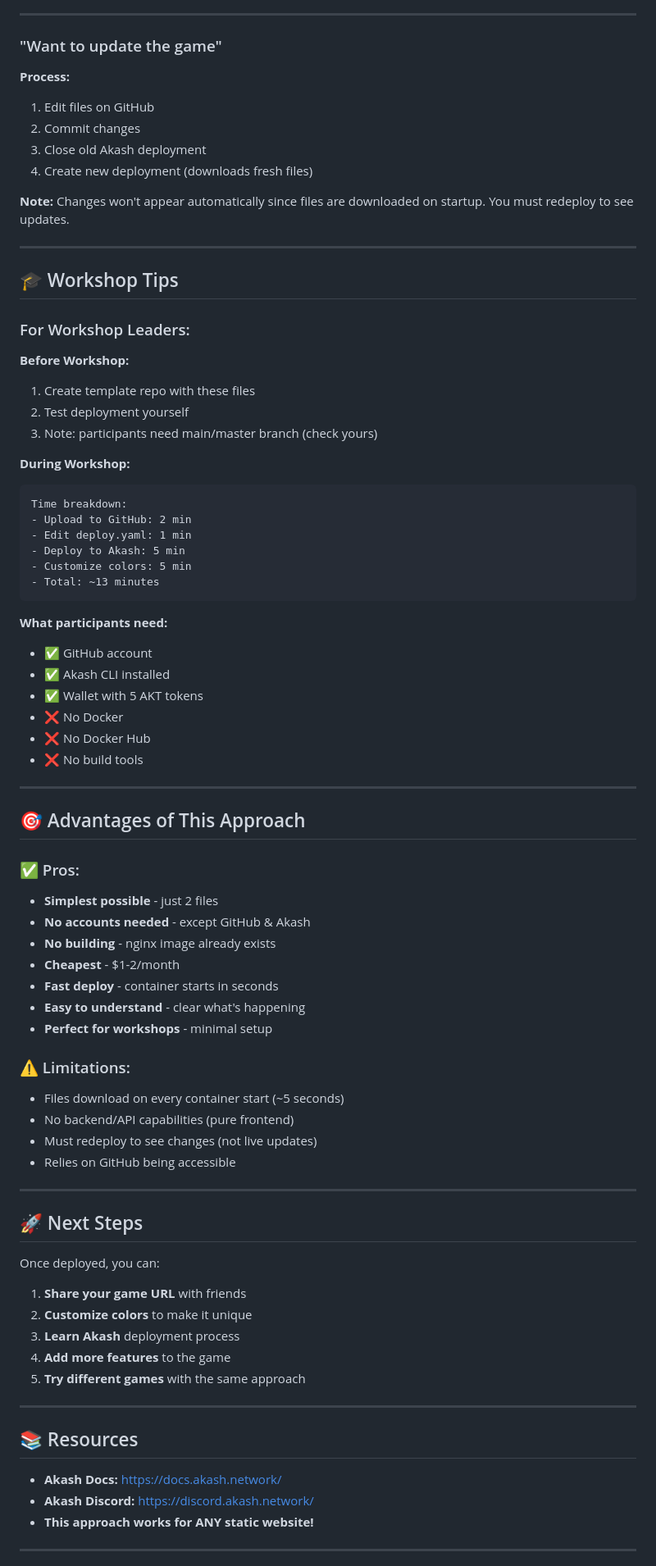
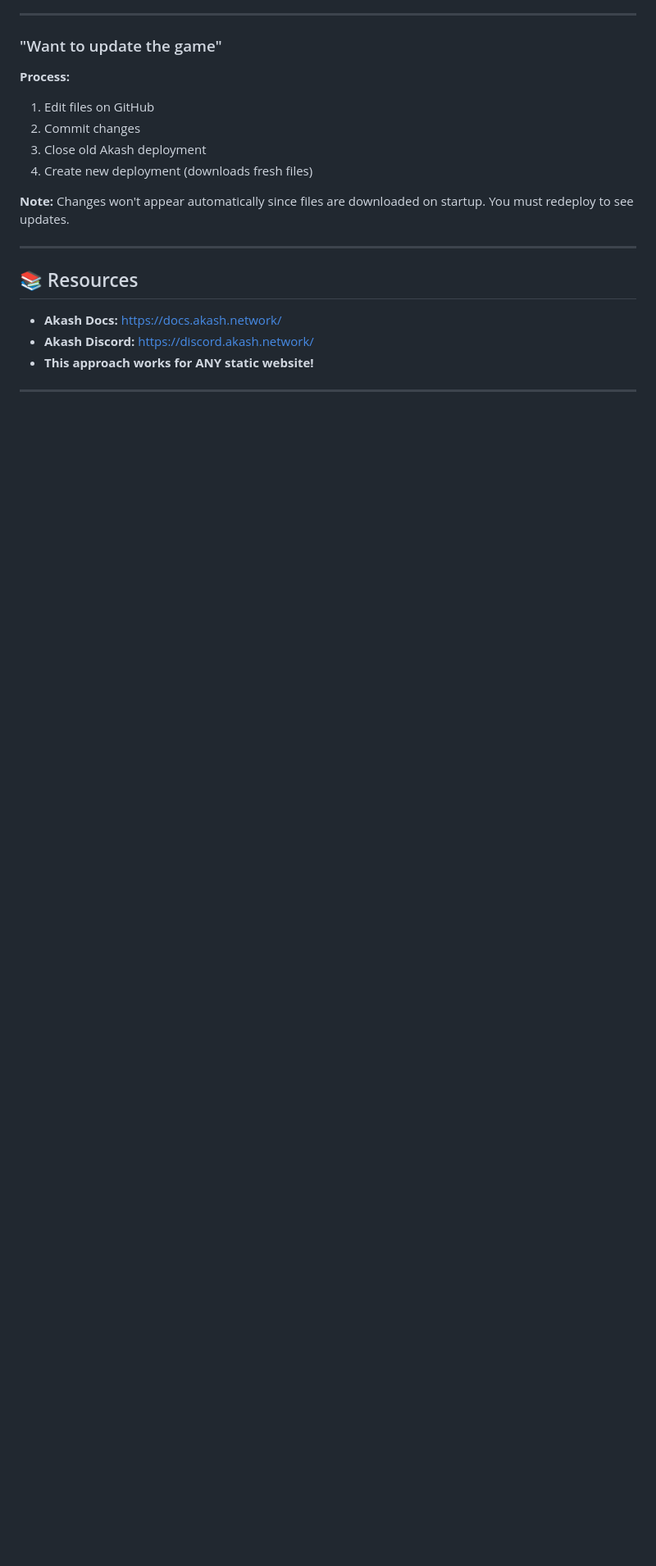
Before and after one commit to heidzehu/snake-simple-static, a Markdown page: README.md, the part around one of its changes. Shown at 82% size. Rendered like a GitHub page; blank space fills up the shorter version.

Commit message:
Revise README for better clarity and organization
Updated README to improve clarity and structure.

````diff
--- a/README.md
+++ b/README.md
@@ -284,67 +152,6 @@ Edit `index.html` and find the `:root` section (around line 11):
 **Note:** Changes won't appear automatically since files are downloaded on startup. You must redeploy to see updates.
 
 ---
-
-## 🎓 Workshop Tips
-
-### For Workshop Leaders:
-
-**Before Workshop:**
-1. Create template repo with these files
-2. Test deployment yourself
-3. Note: participants need main/master branch (check yours)
-
-**During Workshop:**
-```
-Time breakdown:
-- Upload to GitHub: 2 min
-- Edit deploy.yaml: 1 min
-- Deploy to Akash: 5 min
-- Customize colors: 5 min
-- Total: ~13 minutes
-```
-
-**What participants need:**
-- ✅ GitHub account
-- ✅ Akash CLI installed
-- ✅ Wallet with 5 AKT tokens
-- ❌ No Docker
-- ❌ No Docker Hub
-- ❌ No build tools
-
----
-
-## 🎯 Advantages of This Approach
-
-### ✅ Pros:
-- **Simplest possible** - just 2 files
-- **No accounts needed** - except GitHub & Akash
-- **No building** - nginx image already exists
-- **Cheapest** - $1-2/month
-- **Fast deploy** - container starts in seconds
-- **Easy to understand** - clear what's happening
-- **Perfect for workshops** - minimal setup
-
-### ⚠️ Limitations:
-- Files download on every container start (~5 seconds)
-- No backend/API capabilities (pure frontend)
-- Must redeploy to see changes (not live updates)
-- Relies on GitHub being accessible
-
----
-
-## 🚀 Next Steps
-
-Once deployed, you can:
-
-1. **Share your game URL** with friends
-2. **Customize colors** to make it unique
-3. **Learn Akash** deployment process
-4. **Add more features** to the game
-5. **Try different games** with the same approach
-
----
-
 ## 📚 Resources
 
 - **Akash Docs:** https://docs.akash.network/
````
Also changed, not shown: other parts of README.md (+3 -167 lines).
